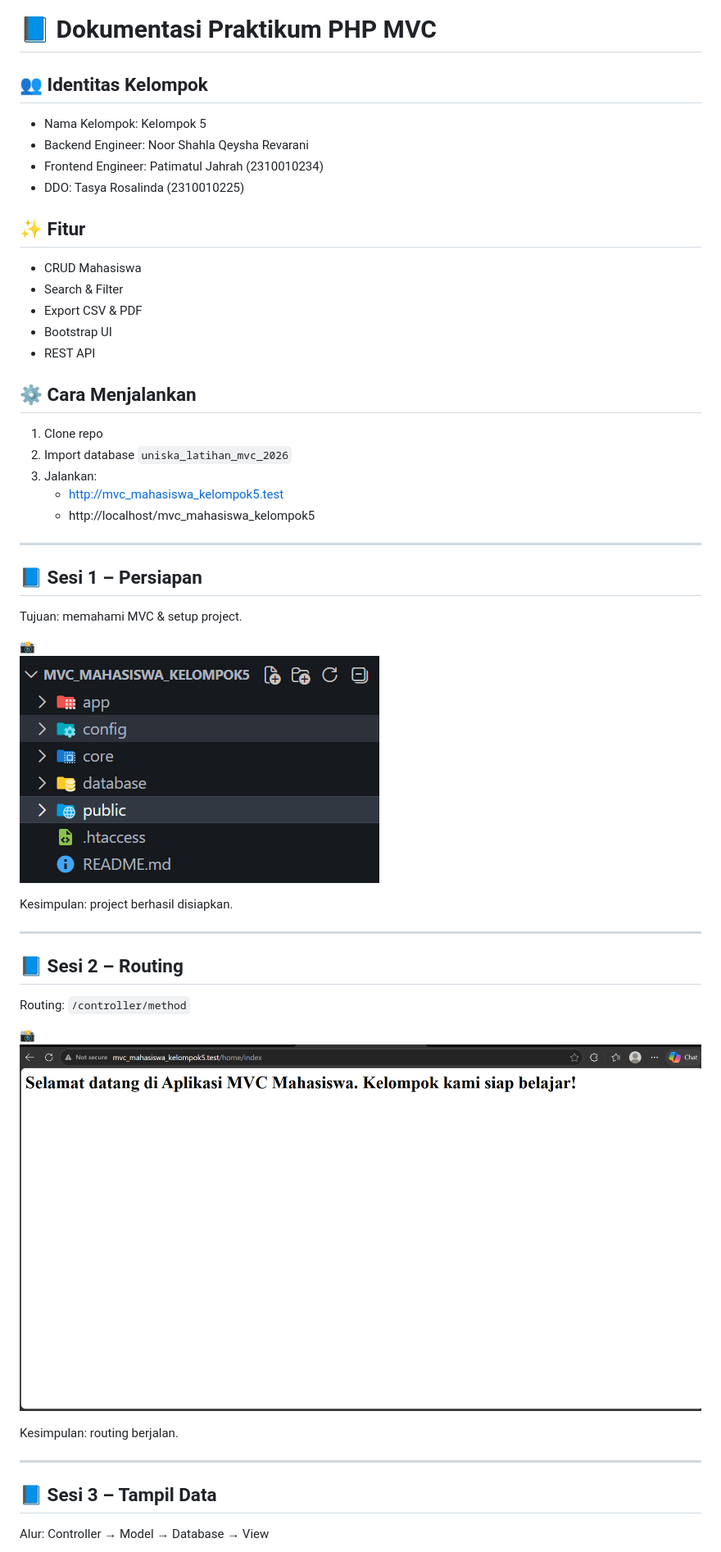
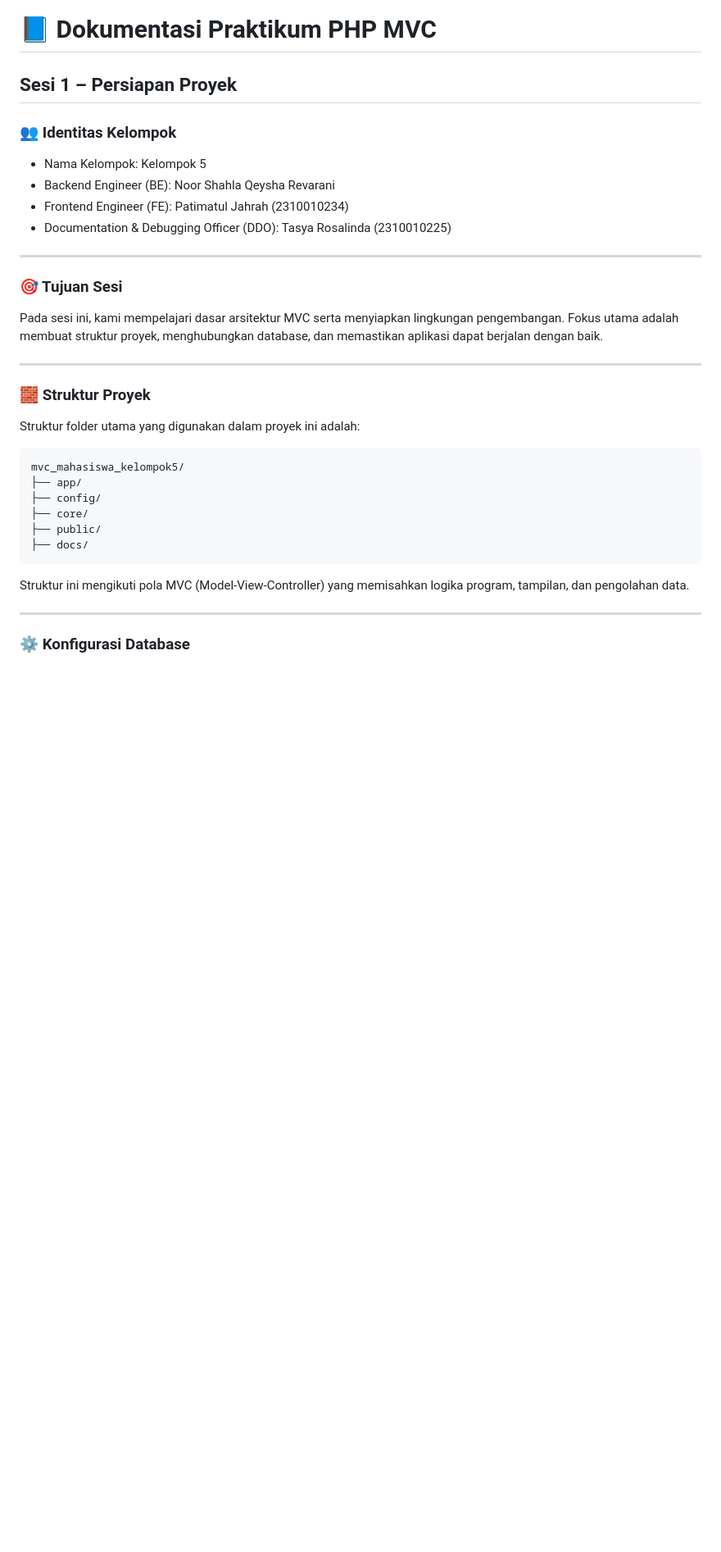
Before and after one commit to tasyalraa/mvc_mahasiswa_kelompok5, a Markdown page: README.md, the part around one of its changes. Shown at 82% size. GitHub-like rendering; blank space fills up the shorter version.

Commit message:
Revise README for project sessions and structure
Updated documentation with session details and project structure.

````diff
--- a/README.md
+++ b/README.md
@@ -1,48 +1,38 @@
 # 📘 Dokumentasi Praktikum PHP MVC
 
-## 👥 Identitas Kelompok
-- Nama Kelompok: Kelompok 5
-- Backend Engineer: Noor Shahla Qeysha Revarani
-- Frontend Engineer: Patimatul Jahrah (2310010234)
-- DDO: Tasya Rosalinda (2310010225)
+## Sesi 1 – Persiapan Proyek
 
-## ✨ Fitur
-- CRUD Mahasiswa
-- Search & Filter
-- Export CSV & PDF
-- Bootstrap UI
-- REST API
+### 👥 Identitas Kelompok
 
-## ⚙️ Cara Menjalankan
-1. Clone repo
-2. Import database `uniska_latihan_mvc_2026`
-3. Jalankan:
-   - http://mvc_mahasiswa_kelompok5.test
-   - http://localhost/mvc_mahasiswa_kelompok5
+* Nama Kelompok: Kelompok 5
+* Backend Engineer (BE): Noor Shahla Qeysha Revarani
+* Frontend Engineer (FE): Patimatul Jahrah (2310010234)
+* Documentation & Debugging Officer (DDO): Tasya Rosalinda (2310010225)
 
 ---
 
-## 📘 Sesi 1 – Persiapan
-Tujuan: memahami MVC & setup project.
+### 🎯 Tujuan Sesi
 
-📸
-![Struktur](docs/sesi1_struktur.png)
-
-Kesimpulan: project berhasil disiapkan.
+Pada sesi ini, kami mempelajari dasar arsitektur MVC serta menyiapkan lingkungan pengembangan. Fokus utama adalah membuat struktur proyek, menghubungkan database, dan memastikan aplikasi dapat berjalan dengan baik.
 
 ---
 
-## 📘 Sesi 2 – Routing
-Routing: `/controller/method`
+### 🧱 Struktur Proyek
 
-📸
-![Output](docs/sesi2_output.png)
+Struktur folder utama yang digunakan dalam proyek ini adalah:
 
-Kesimpulan: routing berjalan.
+```text
+mvc_mahasiswa_kelompok5/
+├── app/
+├── config/
+├── core/
+├── public/
+├── docs/
+```
+
+Struktur ini mengikuti pola MVC (Model-View-Controller) yang memisahkan logika program, tampilan, dan pengolahan data.
 
 ---
 
-## 📘 Sesi 3 – Tampil Data
-Alur:
-Controller → Model → Database → View
+### ⚙️ Konfigurasi Database
 
````
Also changed, not shown: other parts of README.md (+237 -25 lines).
